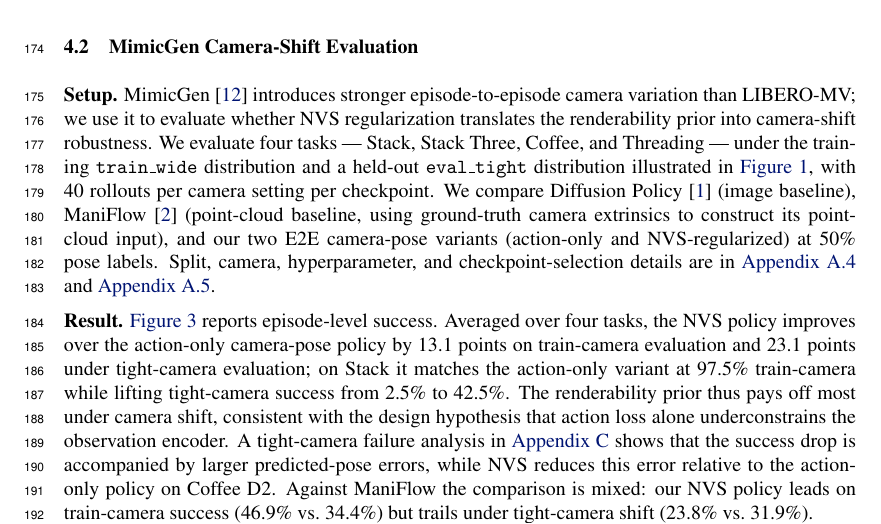
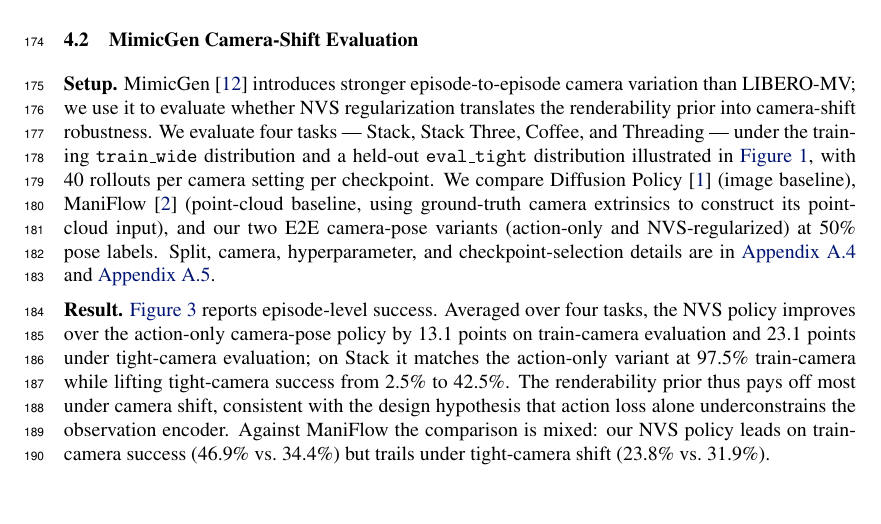
Before and after one commit to haibo-blip/learning-camera-geometry-corl, a LaTeX paper (main.tex, which reads sections/03_experiments.tex): part of page 6 of 15, cut so that both start at the same text, the shorter picture padded with empty space. Compiled offline with pdfLaTeX.

Commit message:
Remove failure-analysis pointer from MimicGen results

```diff
--- a/sections/03_experiments.tex
+++ b/sections/03_experiments.tex
@@ -41,7 +41,7 @@ makes predicted geometry useful for control.
 
 \textbf{Setup.} MimicGen~\citep{mandlekar2023mimicgen} introduces stronger episode-to-episode camera variation than LIBERO-MV; we use it to evaluate whether NVS regularization translates the renderability prior into camera-shift robustness. We evaluate four tasks --- Stack, Stack Three, Coffee, and Threading --- under the training \texttt{train\_wide} distribution and a held-out \texttt{eval\_tight} distribution illustrated in \autoref{fig:overview}, with 40 rollouts per camera setting per checkpoint. We compare Diffusion Policy~\citep{chi2023diffusionpolicy} (image baseline), ManiFlow~\citep{yan2025maniflow} (point-cloud baseline, using ground-truth camera extrinsics to construct its point-cloud input), and our two E2E camera-pose variants (action-only and NVS-regularized) at 50\% pose labels. Split, camera, hyperparameter, and checkpoint-selection details are in \autoref{sec:appendix-mimicgen-protocol} and \autoref{sec:appendix-checkpoint-selection}.
 
-\textbf{Result.} \autoref{fig:mimicgen-results} reports episode-level success. Averaged over four tasks, the NVS policy improves over the action-only camera-pose policy by 13.1 points on train-camera evaluation and 23.1 points under tight-camera evaluation; on Stack it matches the action-only variant at 97.5\% train-camera while lifting tight-camera success from 2.5\% to 42.5\%. The renderability prior thus pays off most under camera shift, consistent with the design hypothesis that action loss alone underconstrains the observation encoder. A tight-camera failure analysis in \autoref{sec:appendix-tight-failure} shows that the success drop is accompanied by larger predicted-pose errors, while NVS reduces this error relative to the action-only policy on Coffee D2. Against ManiFlow the comparison is mixed: our NVS policy leads on train-camera success (46.9\% vs.\ 34.4\%) but trails under tight-camera shift (23.8\% vs.\ 31.9\%).
+\textbf{Result.} \autoref{fig:mimicgen-results} reports episode-level success. Averaged over four tasks, the NVS policy improves over the action-only camera-pose policy by 13.1 points on train-camera evaluation and 23.1 points under tight-camera evaluation; on Stack it matches the action-only variant at 97.5\% train-camera while lifting tight-camera success from 2.5\% to 42.5\%. The renderability prior thus pays off most under camera shift, consistent with the design hypothesis that action loss alone underconstrains the observation encoder. Against ManiFlow the comparison is mixed: our NVS policy leads on train-camera success (46.9\% vs.\ 34.4\%) but trails under tight-camera shift (23.8\% vs.\ 31.9\%).
 
 \begin{figure}[t]
   \centering
```
